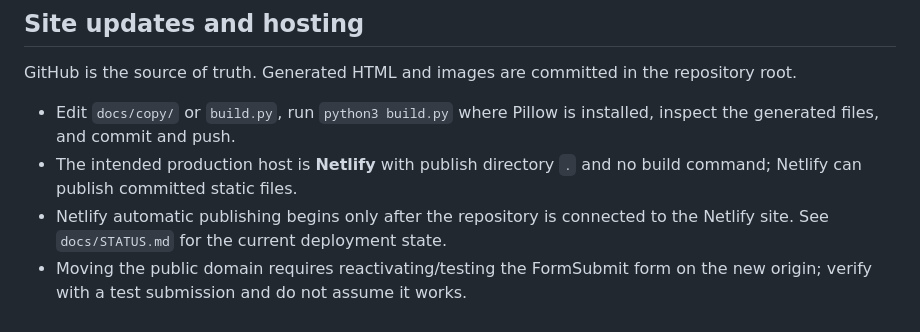
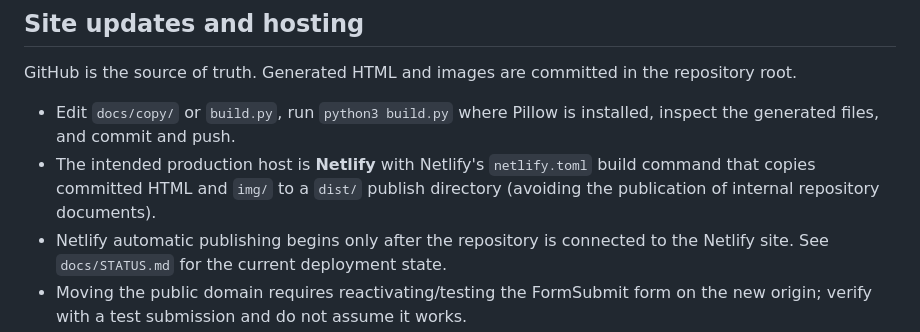
Before and after one commit to exitramp505/rally-rover-events, a Markdown page: docs/OPERATIONS.md, the part around the change. Drawn GitHub-style.

Commit message:
Set static-only Netlify output and finalize GitHub agent handoff documentation

```diff
--- a/docs/OPERATIONS.md
+++ b/docs/OPERATIONS.md
@@ -22,7 +22,7 @@ Use the checklist in `docs/DECISIONS.md` item 7. Log quality checks in `docs/QC_
 ## Site updates and hosting
 GitHub is the source of truth. Generated HTML and images are committed in the repository root.
 - Edit `docs/copy/` or `build.py`, run `python3 build.py` where Pillow is installed, inspect the generated files, and commit and push.
-- The intended production host is **Netlify** with publish directory `.` and no build command; Netlify can publish committed static files.
+- The intended production host is **Netlify** with Netlify's `netlify.toml` build command that copies committed HTML and `img/` to a `dist/` publish directory (avoiding the publication of internal repository documents).
 - Netlify automatic publishing begins only after the repository is connected to the Netlify site. See `docs/STATUS.md` for the current deployment state.
 - Moving the public domain requires reactivating/testing the FormSubmit form on the new origin; verify with a test submission and do not assume it works.
 
```
